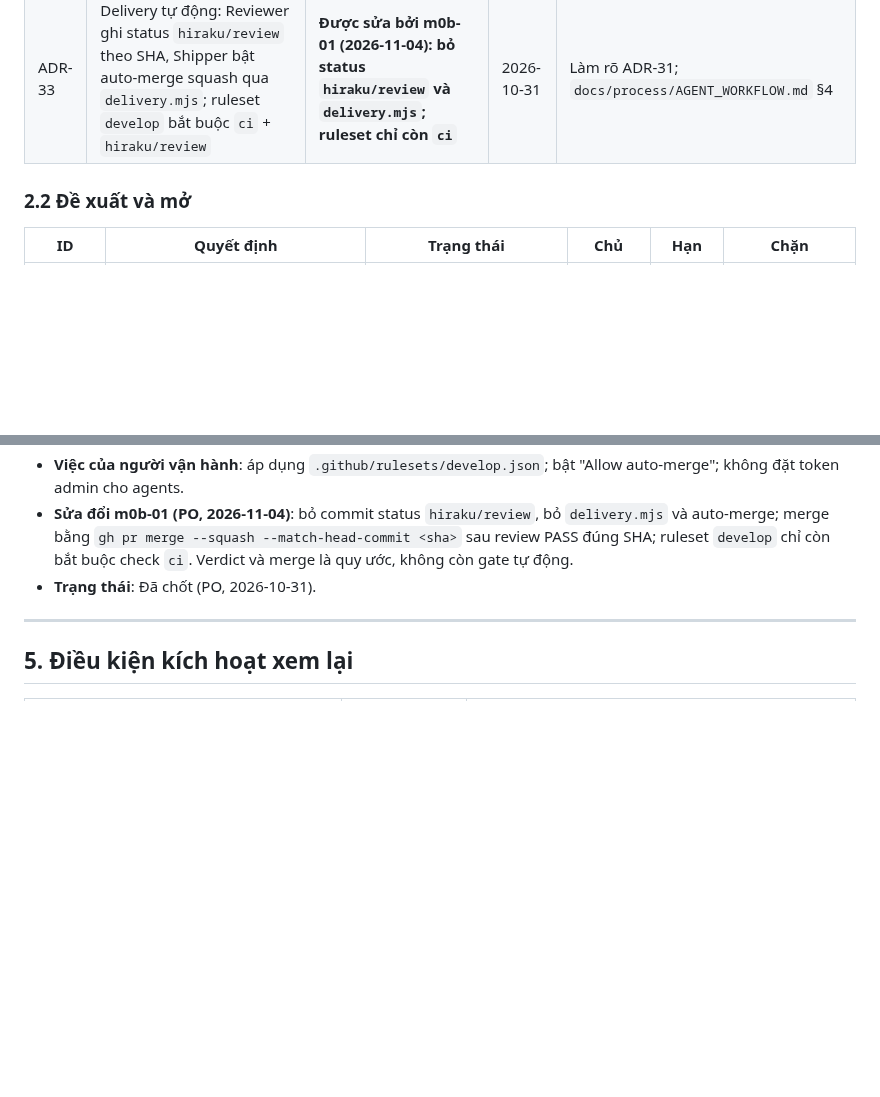
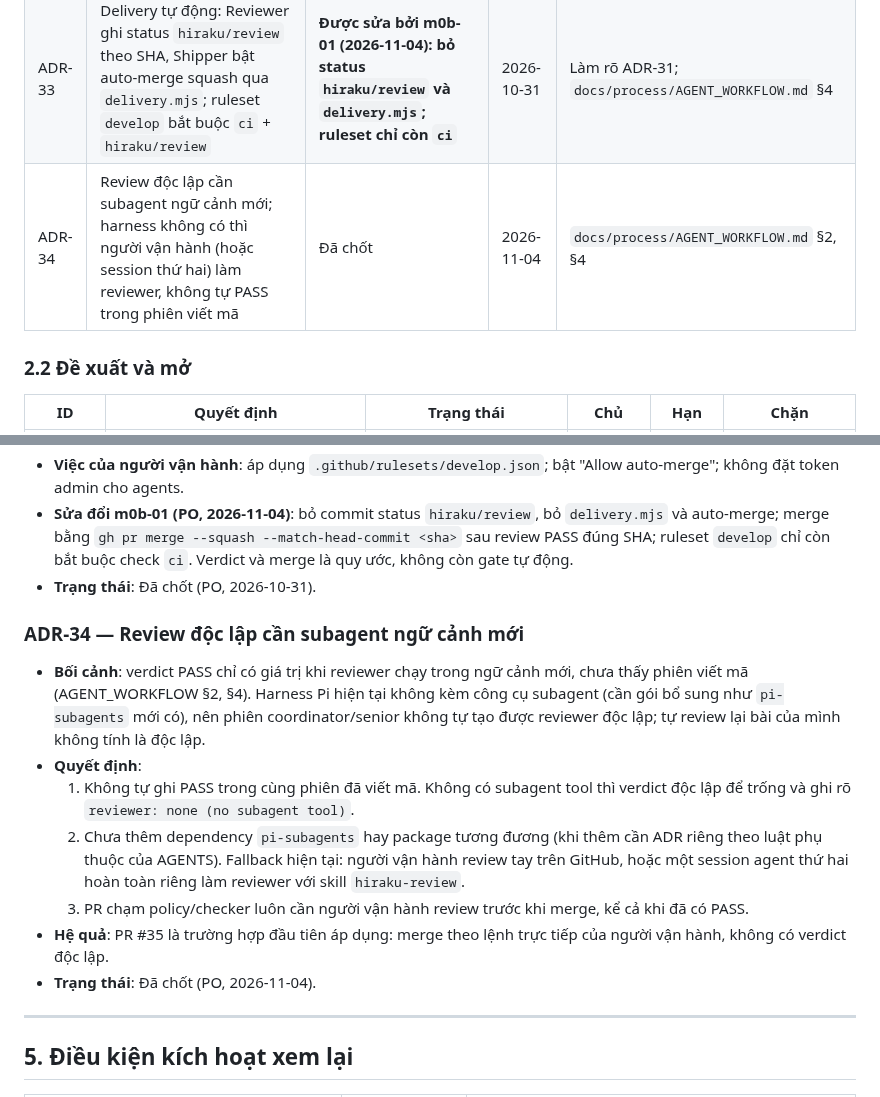
Before and after one commit to nihmtaho/hiraku-native, a Markdown page: docs/architecture/DECISIONS.md, 2 parts joined by grey strips. Drawn GitHub-style; blank space fills up the shorter version.

Commit message:
docs: record subagent requirement for independent review

```diff
--- a/docs/architecture/DECISIONS.md
+++ b/docs/architecture/DECISIONS.md
@@ -66,6 +66,7 @@ Tài liệu này là **nơi duy nhất** ghi trạng thái các quyết định.
 | ADR-27 | Kiểu ghi chú và field tùy biến theo deck; `notes`/`cards` thay `words`; chia Pha A (M1a), B (M2–M3), C (M4) | Đã chốt, chờ đo S-1 trên schema mới | 2026-10-28 | Yêu cầu khách hàng; sửa ADR-04 |
 | ADR-31 | OpenCode: bốn agents, skills cho quy trình lặp lại (sửa 2026-10-30); AI tự merge khi Review độc lập và CI đạt, PO duyệt gate/phát hành | **Được sửa bởi m0b-01 (2026-11-04): bỏ bốn agents, dùng skill điều phối** | 2026-10-29 | `docs/process/AGENT_WORKFLOW.md`; Q-29 xác nhận một phần |
 | ADR-33 | Delivery tự động: Reviewer ghi status `hiraku/review` theo SHA, Shipper bật auto-merge squash qua `delivery.mjs`; ruleset `develop` bắt buộc `ci` + `hiraku/review` | **Được sửa bởi m0b-01 (2026-11-04): bỏ status `hiraku/review` và `delivery.mjs`; ruleset chỉ còn `ci`** | 2026-10-31 | Làm rõ ADR-31; `docs/process/AGENT_WORKFLOW.md` §4 |
+| ADR-34 | Review độc lập cần subagent ngữ cảnh mới; harness không có thì người vận hành (hoặc session thứ hai) làm reviewer, không tự PASS trong phiên viết mã | Đã chốt | 2026-11-04 | `docs/process/AGENT_WORKFLOW.md` §2, §4 |
 
 ### 2.2 Đề xuất và mở
 
@@ -462,6 +463,16 @@ Q-4, Q-A, Q-B, Q-C, Q-D, Q-E đã được đóng bởi ADR-26, ADR-23, ADR-22,
 - **Sửa đổi m0b-01 (PO, 2026-11-04)**: bỏ commit status `hiraku/review`, bỏ `delivery.mjs` và auto-merge; merge bằng `gh pr merge --squash --match-head-commit <sha>` sau review PASS đúng SHA; ruleset `develop` chỉ còn bắt buộc check `ci`. Verdict và merge là quy ước, không còn gate tự động.
 - **Trạng thái**: Đã chốt (PO, 2026-10-31).
 
+
+### ADR-34 — Review độc lập cần subagent ngữ cảnh mới
+- **Bối cảnh**: verdict PASS chỉ có giá trị khi reviewer chạy trong ngữ cảnh mới, chưa thấy phiên viết mã (AGENT_WORKFLOW §2, §4). Harness Pi hiện tại không kèm công cụ subagent (cần gói bổ sung như `pi-subagents` mới có), nên phiên coordinator/senior không tự tạo được reviewer độc lập; tự review lại bài của mình không tính là độc lập.
+- **Quyết định**:
+  1. Không tự ghi PASS trong cùng phiên đã viết mã. Không có subagent tool thì verdict độc lập để trống và ghi rõ `reviewer: none (no subagent tool)`.
+  2. Chưa thêm dependency `pi-subagents` hay package tương đương (khi thêm cần ADR riêng theo luật phụ thuộc của AGENTS). Fallback hiện tại: người vận hành review tay trên GitHub, hoặc một session agent thứ hai hoàn toàn riêng làm reviewer với skill `hiraku-review`.
+  3. PR chạm policy/checker luôn cần người vận hành review trước khi merge, kể cả khi đã có PASS.
+- **Hệ quả**: PR #35 là trường hợp đầu tiên áp dụng: merge theo lệnh trực tiếp của người vận hành, không có verdict độc lập.
+- **Trạng thái**: Đã chốt (PO, 2026-11-04).
+
 ---
 
 ## 5. Điều kiện kích hoạt xem lại
```
